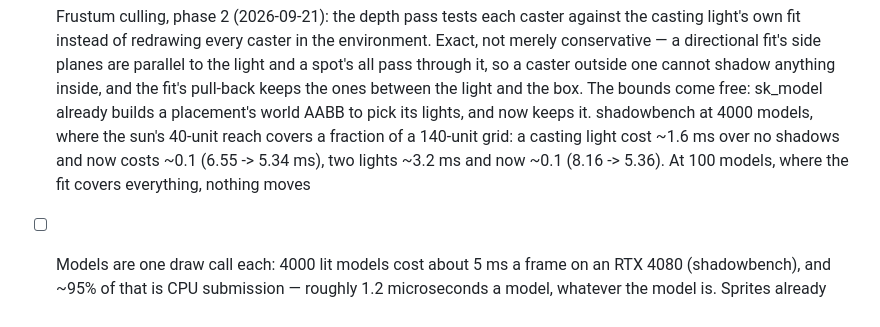
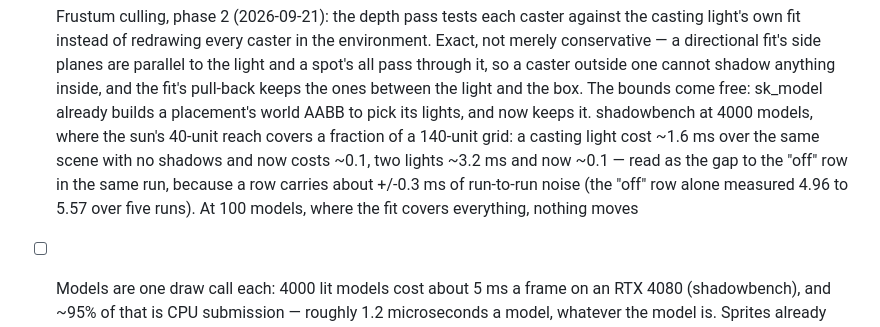
Before and after one commit to robknopf/libsk, a Markdown page: docs/TASKS.md, the part around the change. GitHub-like rendering.

```diff
--- a/docs/TASKS.md
+++ b/docs/TASKS.md
@@ -360,8 +360,10 @@ felt awkward, and the libsk design. Update `tools/parity.map` with the outcome.
       box. The bounds come free: sk_model already builds a placement's world AABB to
       pick its lights, and now keeps it. shadowbench at 4000 models, where the sun's
       40-unit reach covers a fraction of a 140-unit grid: a casting light cost ~1.6 ms
-      over no shadows and now costs ~0.1 (6.55 -> 5.34 ms), two lights ~3.2 ms and now
-      ~0.1 (8.16 -> 5.36). At 100 models, where the fit covers everything, nothing moves
+      over the same scene with no shadows and now costs ~0.1, two lights ~3.2 ms and now
+      ~0.1 — read as the gap to the "off" row in the same run, because a row carries
+      about +/-0.3 ms of run-to-run noise (the "off" row alone measured 4.96 to 5.57
+      over five runs). At 100 models, where the fit covers everything, nothing moves
 - [ ] Models are one draw call each: 4000 lit models cost about 5 ms a frame on an
       RTX 4080 (shadowbench), and ~95% of that is CPU submission — roughly 1.2
       microseconds a model, whatever the model is. Sprites already avoid this (a run
```
Also changed, not shown: docs/PLAN-culling.md (+20 -13 lines).
